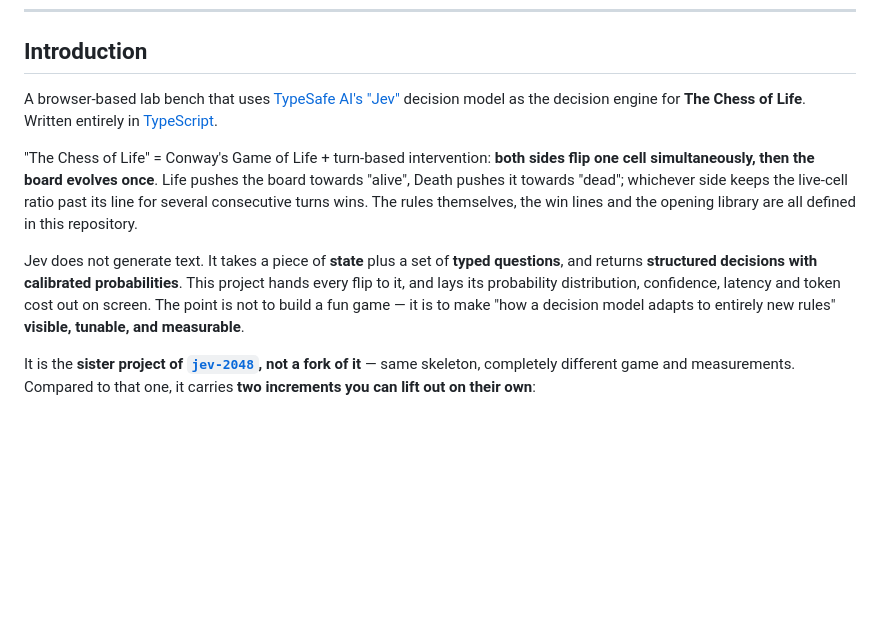
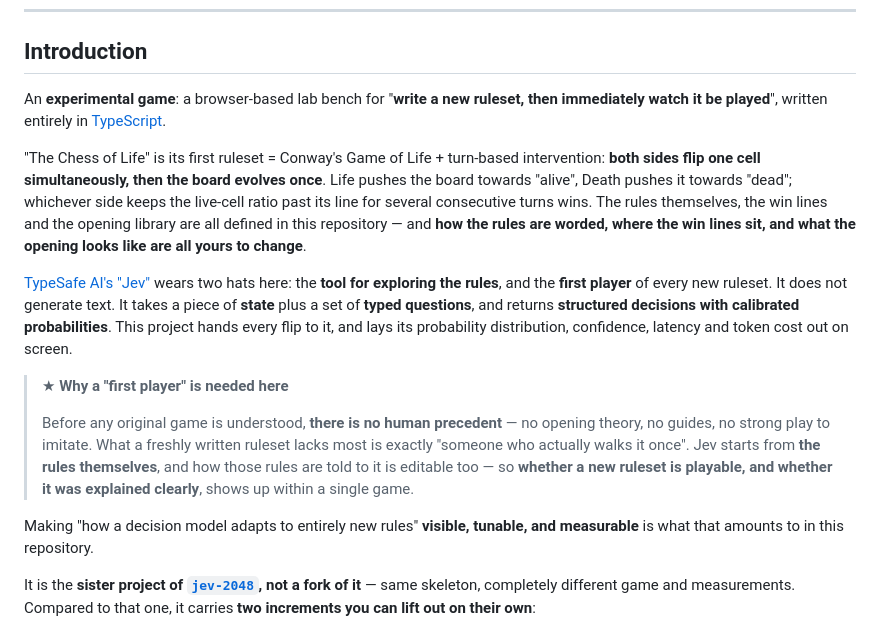
Before and after one commit to ARCJ137442/jev-life, a Markdown page: README.en.md, the part around the change. Rendered like a GitHub page; blank space fills up the shorter version.

```diff
--- a/README.en.md
+++ b/README.en.md
@@ -28,15 +28,23 @@ Development status:
 
 ## Introduction
 
-A browser-based lab bench that uses [TypeSafe AI's "Jev"](https://www.typesafe.ai/) decision model as the decision engine for **The Chess of Life**. Written entirely in [TypeScript](https://www.typescriptlang.org/).
+An **experimental game**: a browser-based lab bench for "**write a new ruleset, then immediately watch it be played**", written entirely in [TypeScript](https://www.typescriptlang.org/).
 
-"The Chess of Life" = Conway's Game of Life + turn-based intervention: **both sides flip one cell simultaneously, then the board evolves once**.
+"The Chess of Life" is its first ruleset = Conway's Game of Life + turn-based intervention: **both sides flip one cell simultaneously, then the board evolves once**.
 Life pushes the board towards "alive", Death pushes it towards "dead"; whichever side keeps the live-cell ratio past its line for several consecutive turns wins.
-The rules themselves, the win lines and the opening library are all defined in this repository.
+The rules themselves, the win lines and the opening library are all defined in this repository — and **how the rules are worded, where the win lines sit, and what the opening looks like are all yours to change**.
 
-Jev does not generate text. It takes a piece of **state** plus a set of **typed questions**, and returns **structured decisions with calibrated probabilities**.
+[TypeSafe AI's "Jev"](https://www.typesafe.ai/) wears two hats here: the **tool for exploring the rules**, and the **first player** of every new ruleset.
+It does not generate text. It takes a piece of **state** plus a set of **typed questions**, and returns **structured decisions with calibrated probabilities**.
 This project hands every flip to it, and lays its probability distribution, confidence, latency and token cost out on screen.
-The point is not to build a fun game — it is to make "how a decision model adapts to entirely new rules" **visible, tunable, and measurable**.
+
+> ★ **Why a "first player" is needed here**
+>
+> Before any original game is understood, **there is no human precedent** — no opening theory, no guides, no strong play to imitate.
+> What a freshly written ruleset lacks most is exactly "someone who actually walks it once".
+> Jev starts from **the rules themselves**, and how those rules are told to it is editable too — so **whether a new ruleset is playable, and whether it was explained clearly**, shows up within a single game.
+
+Making "how a decision model adapts to entirely new rules" **visible, tunable, and measurable** is what that amounts to in this repository.
 
 It is the **sister project of [`jev-2048`](https://github.com/ARCJ137442/jev-2048), not a fork of it** — same skeleton, completely different game and measurements.
 Compared to that one, it carries **two increments you can lift out on their own**:
```
Also changed, not shown: README.md (+23 -11 lines).
